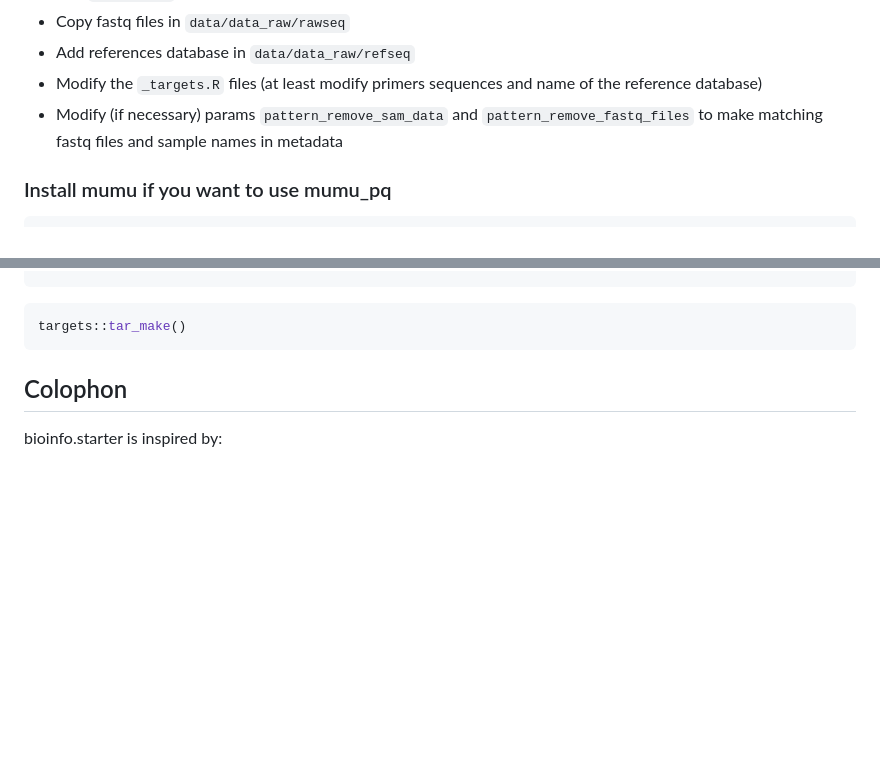
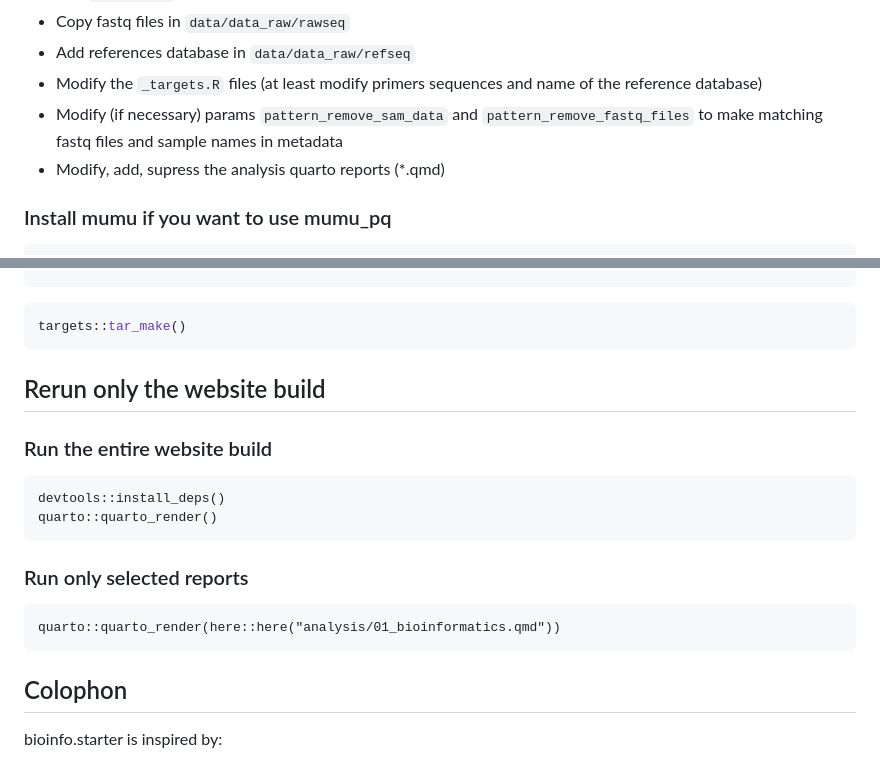
Before and after one commit to adrientaudiere/bioinfo.starter, a Markdown page: README.md, 2 parts joined by grey strips. Rendered like a GitHub page; blank space fills up the shorter version.

Commit message:
Improve readme

````diff
--- a/README.md
+++ b/README.md
@@ -44,6 +44,7 @@ git checkout -b name_analyse
 - Add references database in `data/data_raw/refseq`
 - Modify the `_targets.R` files (at least modify primers sequences and name of the reference database)
 - Modify (if necessary) params `pattern_remove_sam_data` and `pattern_remove_fastq_files` to make matching fastq files and sample names in metadata
+- Modify, add, supress the analysis quarto reports (*.qmd)
 
 ### Install mumu if you want to use mumu_pq
 
@@ -75,6 +76,21 @@ devtools::install_github("adrientaudiere/greenAlgoR")
 targets::tar_make()
 ```
 
+## Rerun only the website build
+
+### Run the entire website build
+
+```{r, eval=FALSE}
+devtools::install_deps()
+quarto::quarto_render()
+```
+
+
+### Run only selected reports
+
+```{r, eval=FALSE}
+quarto::quarto_render(here::here("analysis/01_bioinformatics.qmd"))
+```
 
 ## Colophon
 
````
